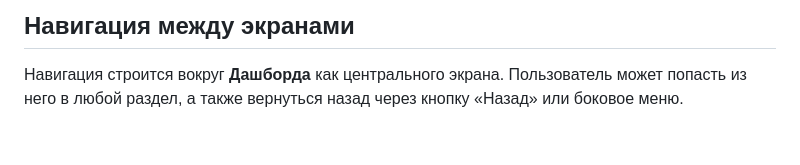
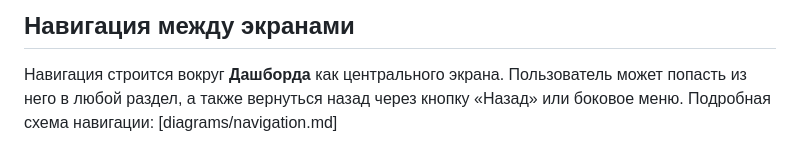
Before and after one commit to Qweflix/isit-lab1, a Markdown page: lab-3/README.md, the part around the change. Rendered like a GitHub page.

```diff
--- a/lab-3/README.md
+++ b/lab-3/README.md
@@ -40,3 +40,4 @@
 ## Навигация между экранами
 
 Навигация строится вокруг **Дашборда** как центрального экрана. Пользователь может попасть из него в любой раздел, а также вернуться назад через кнопку «Назад» или боковое меню.
+Подробная схема навигации: [diagrams/navigation.md]
```
